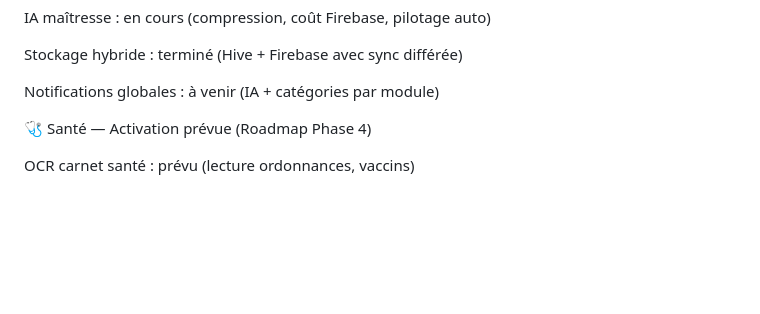
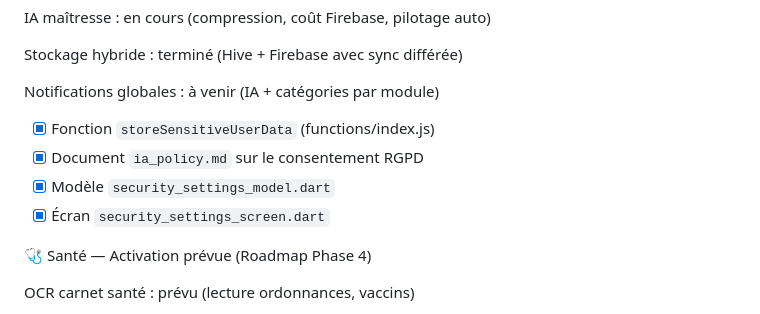
Before and after one commit to anisphere13/anisphere, a Markdown page: docs/3__suivi_taches.md, the part around the change. GitHub-like rendering; blank space fills up the shorter version.

```diff
--- a/docs/3__suivi_taches.md
+++ b/docs/3__suivi_taches.md
@@ -28,6 +28,11 @@ IA maîtresse : en cours (compression, coût Firebase, pilotage auto)
 Stockage hybride : terminé (Hive + Firebase avec sync différée)
 
 Notifications globales : à venir (IA + catégories par module)
+
+- [x] Fonction `storeSensitiveUserData` (functions/index.js)
+- [x] Document `ia_policy.md` sur le consentement RGPD
+- [x] Modèle `security_settings_model.dart`
+- [x] Écran `security_settings_screen.dart`
 
 🩺 Santé — Activation prévue (Roadmap Phase 4)
 
```
Also changed, not shown: docs/noyau_suivi.md (+8 -0 lines).
